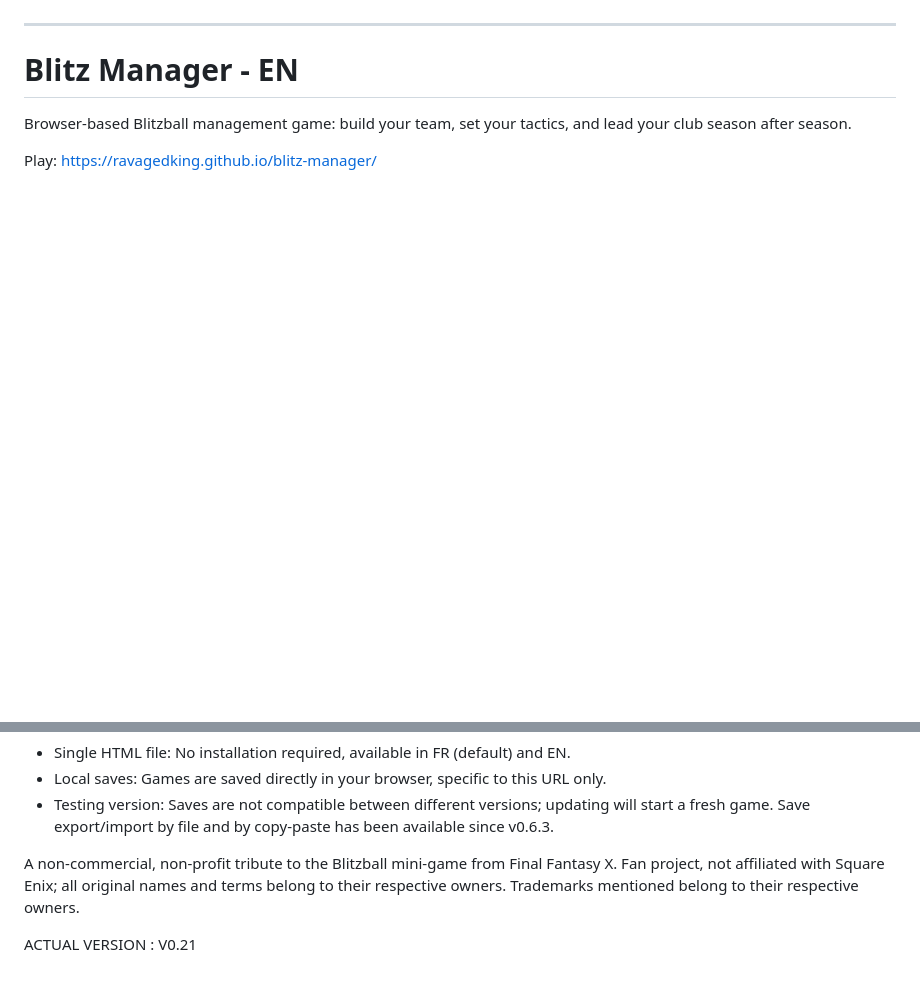
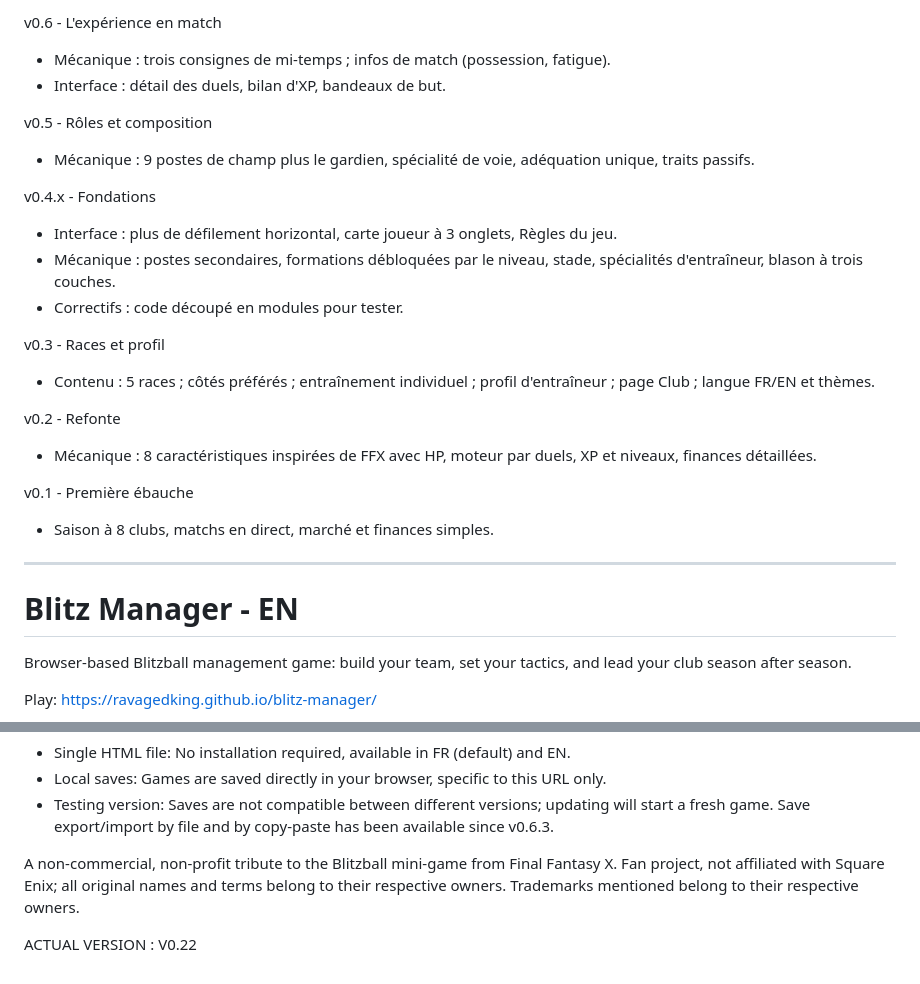
Before and after one commit to RavagedKing/blitz-manager, a Markdown page: README.md, 2 parts joined by grey strips. GitHub-like rendering; blank space fills up the shorter version.

Commit message:
Update README.md
Update : version label + patchnote

```diff
--- a/README.md
+++ b/README.md
@@ -114,3 +128,23 @@ Saison à 8 clubs, matchs en direct, marché et finances simples.
+v0.6 - L'expérience en match
+- Mécanique : trois consignes de mi-temps ; infos de match (possession, fatigue).
+- Interface : détail des duels, bilan d'XP, bandeaux de but.
+
+v0.5 - Rôles et composition
+- Mécanique : 9 postes de champ plus le gardien, spécialité de voie, adéquation unique, traits passifs.
+
+v0.4.x - Fondations
+- Interface : plus de défilement horizontal, carte joueur à 3 onglets, Règles du jeu.
+- Mécanique : postes secondaires, formations débloquées par le niveau, stade, spécialités d'entraîneur, blason à trois couches.
+- Correctifs : code découpé en modules pour tester.
+
+v0.3 - Races et profil
+- Contenu : 5 races ; côtés préférés ; entraînement individuel ; profil d'entraîneur ; page Club ; langue FR/EN et thèmes.
+
+v0.2 - Refonte
+- Mécanique : 8 caractéristiques inspirées de FFX avec HP, moteur par duels, XP et niveaux, finances détaillées.
+
+v0.1 - Première ébauche
+- Saison à 8 clubs, matchs en direct, marché et finances simples.
 
 -----
 
@@ -127,4 +161,4 @@ Play: https://ravagedking.github.io/blitz-manager/
 A non-commercial, non-profit tribute to the Blitzball mini-game from Final Fantasy X.
 Fan project, not affiliated with Square Enix; all original names and terms belong to their respective owners. Trademarks mentioned belong to their respective owners.
 
-ACTUAL VERSION : V0.21
+ACTUAL VERSION : V0.22
```
Also changed, not shown: other parts of README.md (+109 -95 lines).
